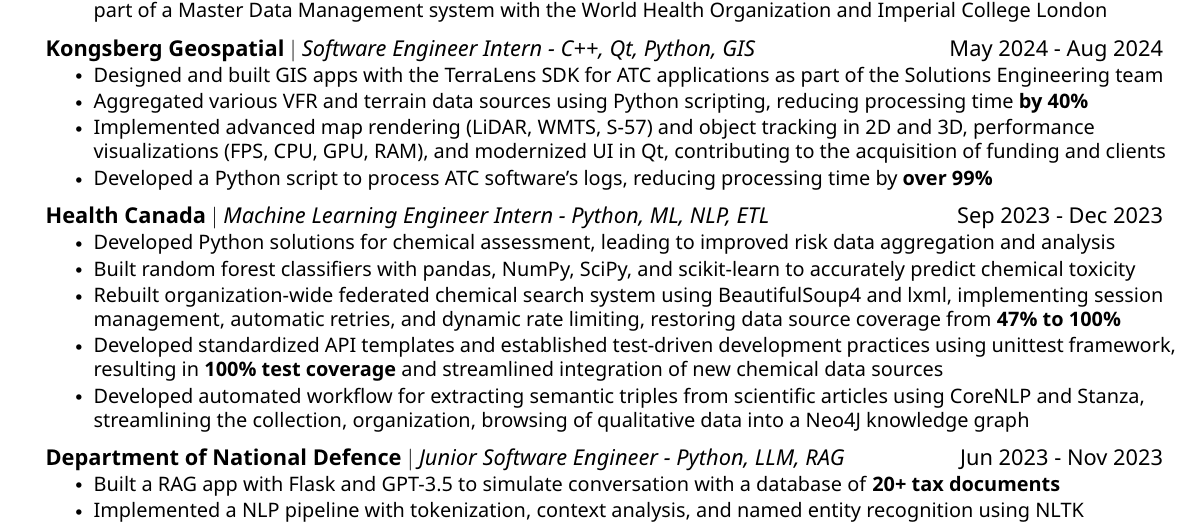
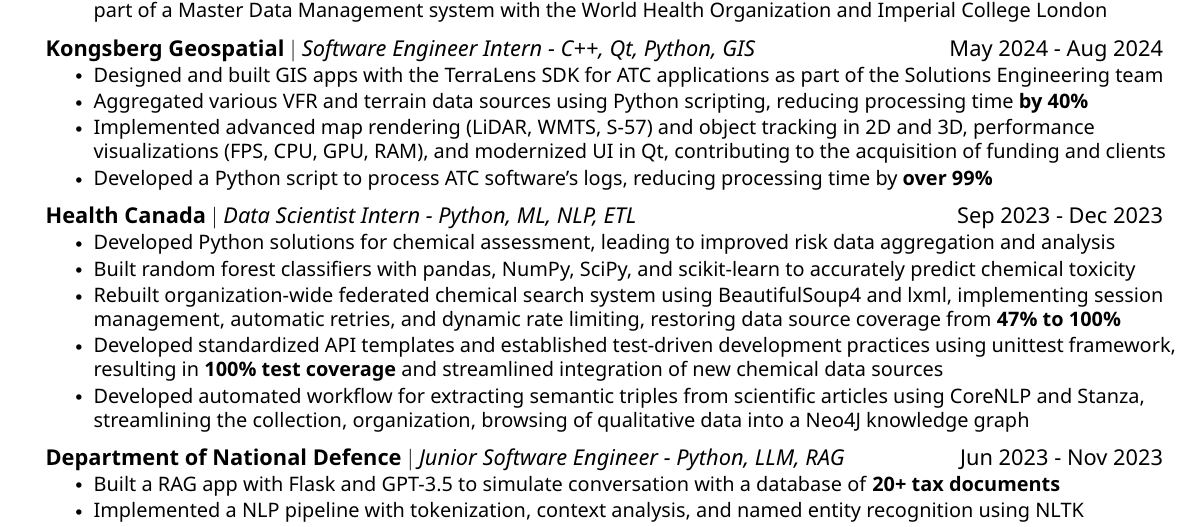
Before and after one commit to nbui23/my-resume, a LaTeX CV (Norman_Bui_Resume.tex): part of the page, cut so that both start at the same text. The pictures show the PDF file Norman_Bui_Resume.pdf that the author committed with the source.

Commit message:
role update

```diff
--- a/Norman_Bui_Resume.tex
+++ b/Norman_Bui_Resume.tex
@@ -147,7 +147,7 @@
         \resumeItem{Developed a Python script to process ATC software's logs, reducing processing time by \textbf{over 99\%}}
       \resumeItemListEnd
 
-    \resumeSubheading{Health Canada}{Machine Learning Engineer Intern - Python, ML, NLP, ETL}{Sep 2023 - Dec 2023}
+    \resumeSubheading{Health Canada}{Data Scientist Intern - Python, ML, NLP, ETL}{Sep 2023 - Dec 2023}
       \resumeItemListStart
         \resumeItem{Developed Python solutions for chemical assessment, leading to improved risk data aggregation and analysis}
         \resumeItem{Built random forest classifiers with pandas, NumPy, SciPy, and scikit-learn to accurately predict chemical toxicity}
```
Also changed, not shown: Norman_Bui_Resume.pdf.
